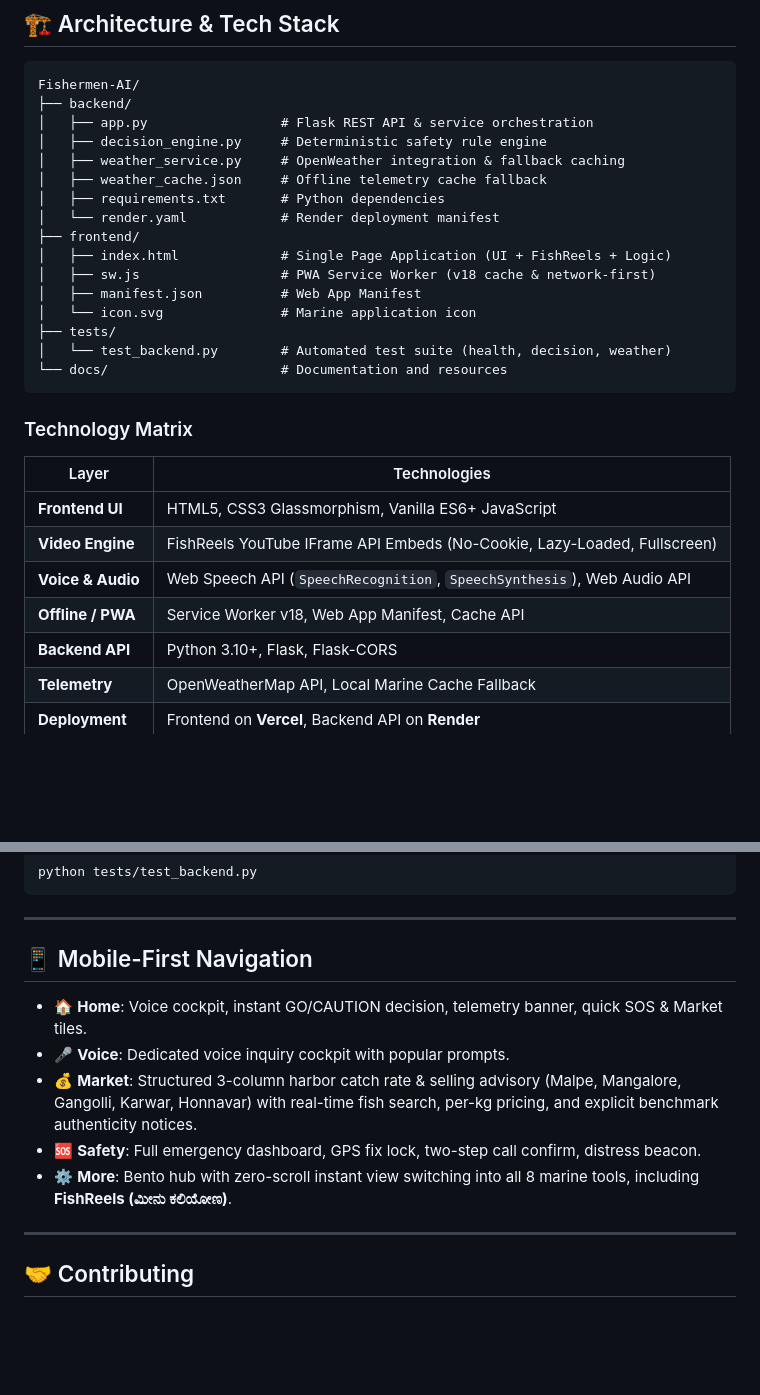
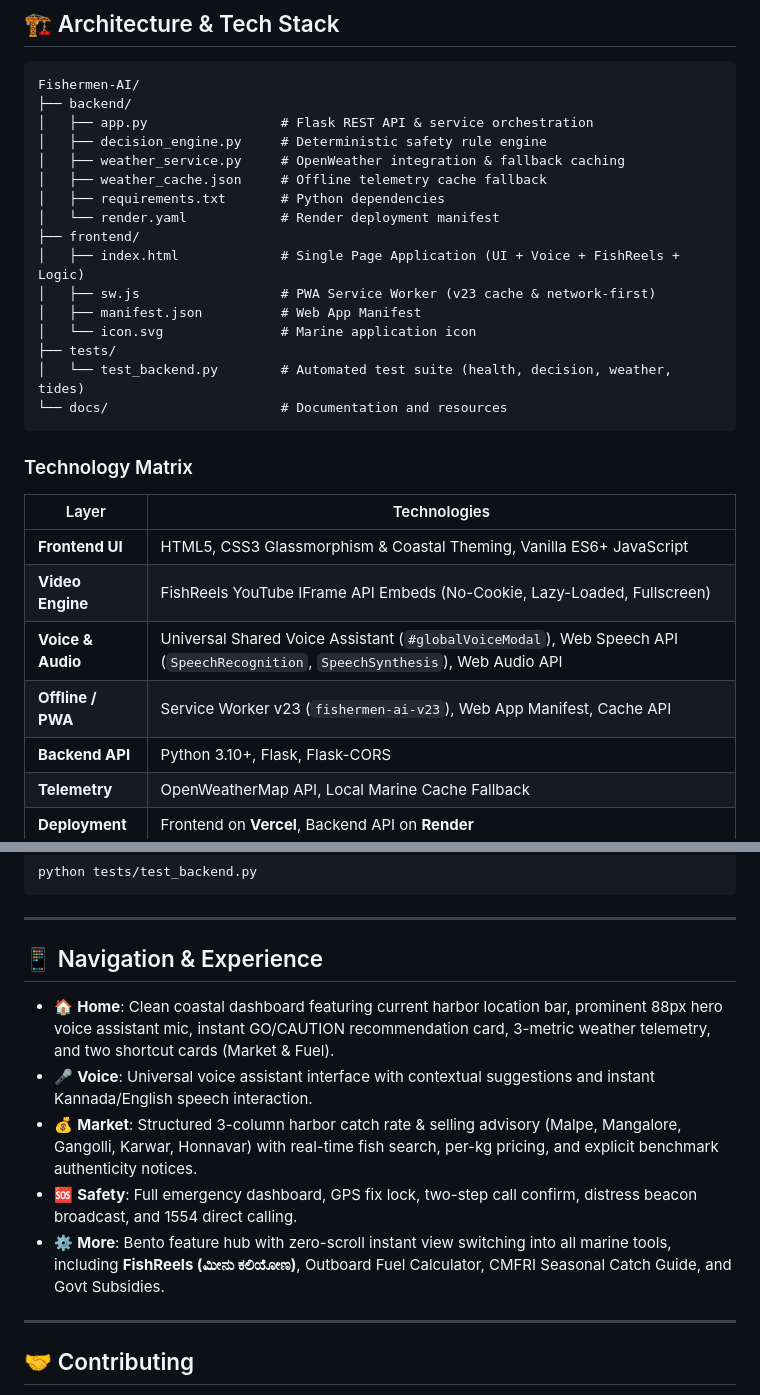
Before and after one commit to KSPavitra/Fishermen-AI, a Markdown page: README.md, 2 parts joined by grey strips. Drawn GitHub-style; blank space fills up the shorter version.

````diff
--- a/README.md
+++ b/README.md
@@ -111,12 +130,12 @@ Fishermen-AI/
 │   ├── requirements.txt       # Python dependencies
 │   └── render.yaml            # Render deployment manifest
 ├── frontend/
-│   ├── index.html             # Single Page Application (UI + FishReels + Logic)
-│   ├── sw.js                  # PWA Service Worker (v18 cache & network-first)
+│   ├── index.html             # Single Page Application (UI + Voice + FishReels + Logic)
+│   ├── sw.js                  # PWA Service Worker (v23 cache & network-first)
 │   ├── manifest.json          # Web App Manifest
 │   └── icon.svg               # Marine application icon
 ├── tests/
-│   └── test_backend.py        # Automated test suite (health, decision, weather)
+│   └── test_backend.py        # Automated test suite (health, decision, weather, tides)
 └── docs/                      # Documentation and resources
 ```
 
@@ -124,10 +143,10 @@ Fishermen-AI/
 
 | Layer | Technologies |
 |---|---|
-| **Frontend UI** | HTML5, CSS3 Glassmorphism, Vanilla ES6+ JavaScript |
+| **Frontend UI** | HTML5, CSS3 Glassmorphism & Coastal Theming, Vanilla ES6+ JavaScript |
 | **Video Engine** | FishReels YouTube IFrame API Embeds (No-Cookie, Lazy-Loaded, Fullscreen) |
-| **Voice & Audio** | Web Speech API (`SpeechRecognition`, `SpeechSynthesis`), Web Audio API |
-| **Offline / PWA** | Service Worker v18, Web App Manifest, Cache API |
+| **Voice & Audio** | Universal Shared Voice Assistant (`#globalVoiceModal`), Web Speech API (`SpeechRecognition`, `SpeechSynthesis`), Web Audio API |
+| **Offline / PWA** | Service Worker v23 (`fishermen-ai-v23`), Web App Manifest, Cache API |
 | **Backend API** | Python 3.10+, Flask, Flask-CORS |
 | **Telemetry** | OpenWeatherMap API, Local Marine Cache Fallback |
 | **Deployment** | Frontend on **Vercel**, Backend API on **Render** |
@@ -208,13 +227,13 @@ python tests/test_backend.py
 
 ---
 
-## 📱 Mobile-First Navigation
+## 📱 Navigation & Experience
 
-- 🏠 **Home**: Voice cockpit, instant GO/CAUTION decision, telemetry banner, quick SOS & Market tiles.
-- 🎤 **Voice**: Dedicated voice inquiry cockpit with popular prompts.
+- 🏠 **Home**: Clean coastal dashboard featuring current harbor location bar, prominent 88px hero voice assistant mic, instant GO/CAUTION recommendation card, 3-metric weather telemetry, and two shortcut cards (Market & Fuel).
+- 🎤 **Voice**: Universal voice assistant interface with contextual suggestions and instant Kannada/English speech interaction.
 - 💰 **Market**: Structured 3-column harbor catch rate & selling advisory (Malpe, Mangalore, Gangolli, Karwar, Honnavar) with real-time fish search, per-kg pricing, and explicit benchmark authenticity notices.
-- 🆘 **Safety**: Full emergency dashboard, GPS fix lock, two-step call confirm, distress beacon.
-- ⚙️ **More**: Bento hub with zero-scroll instant view switching into all 8 marine tools, including **FishReels (ಮೀನು ಕಲಿಯೋಣ)**.
+- 🆘 **Safety**: Full emergency dashboard, GPS fix lock, two-step call confirm, distress beacon broadcast, and 1554 direct calling.
+- ⚙️ **More**: Bento feature hub with zero-scroll instant view switching into all marine tools, including **FishReels (ಮೀನು ಕಲಿಯೋಣ)**, Outboard Fuel Calculator, CMFRI Seasonal Catch Guide, and Govt Subsidies.
 
 ---
 
````
Also changed, not shown: other parts of README.md (+32 -13 lines).
